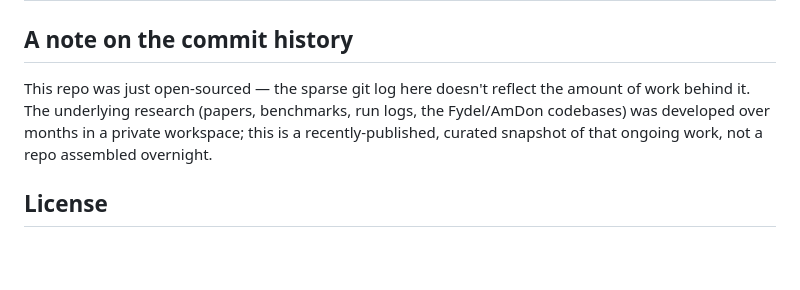
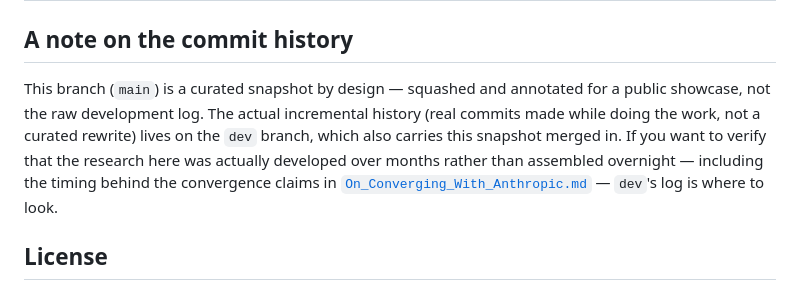
Before and after one commit to BashhScriptKid/flara-research, a Markdown page: README.md, the part around the change. Drawn GitHub-style; blank space fills up the shorter version.

Commit message:
docs: point to dev branch for verifiable incremental commit history

```diff
--- a/README.md
+++ b/README.md
@@ -29,7 +29,7 @@ This is a curated public subset of Flara's ongoing research workspace. Each proj
 
 ## A note on the commit history
 
-This repo was just open-sourced — the sparse git log here doesn't reflect the amount of work behind it. The underlying research (papers, benchmarks, run logs, the Fydel/AmDon codebases) was developed over months in a private workspace; this is a recently-published, curated snapshot of that ongoing work, not a repo assembled overnight.
+This branch (`main`) is a curated snapshot by design — squashed and annotated for a public showcase, not the raw development log. The actual incremental history (real commits made while doing the work, not a curated rewrite) lives on the `dev` branch, which also carries this snapshot merged in. If you want to verify that the research here was actually developed over months rather than assembled overnight — including the timing behind the convergence claims in [`On_Converging_With_Anthropic.md`](releases/On_Converging_With_Anthropic.md) — `dev`'s log is where to look.
 
 ## License
 
```
